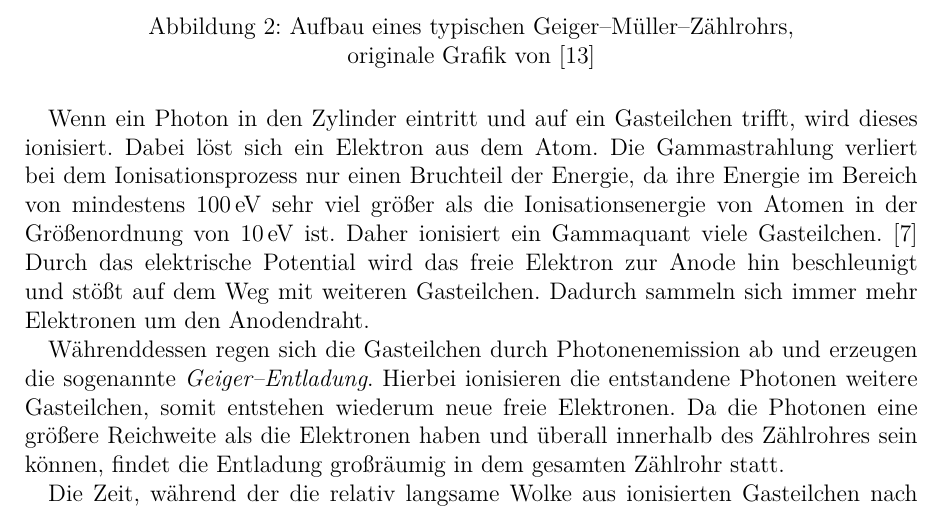
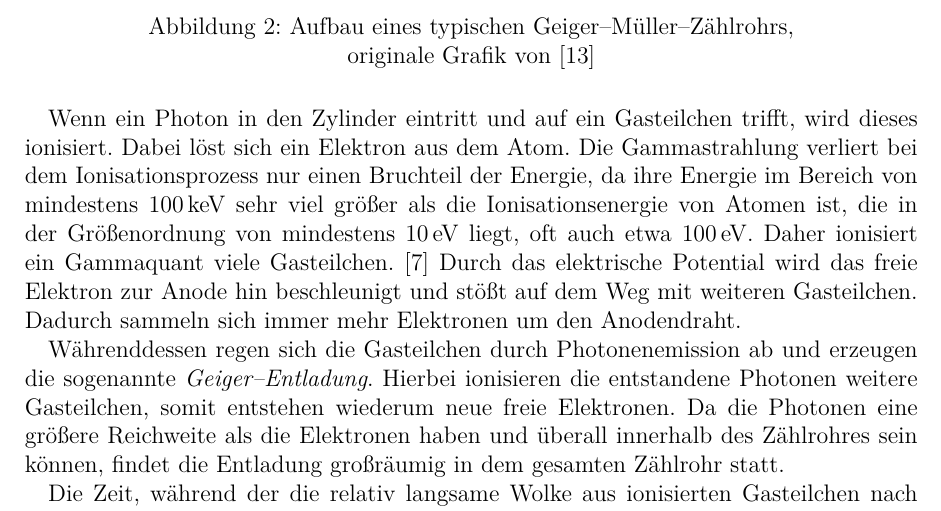
Before and after one commit to ofilla/physik-praktikum-b, a LaTeX document (B3.1/B3.1.tex): part of page 14 of 30, cut so that both start at the same text. Compiled offline with pdfLaTeX.

Commit message:
B3.1: Minor fix

```diff
--- a/B3.1/B3.1.tex
+++ b/B3.1/B3.1.tex
@@ -436,7 +436,7 @@ Ein Geiger--Müller--Zählrohr besteht aus einem Zylinderkondensator mit einem d
 	\label{fig:Geiger--Müller--Zählrohr}
 \end{figure}
 
-Wenn ein Photon in den Zylinder eintritt und auf ein Gasteilchen trifft, wird dieses ionisiert. Dabei löst sich ein Elektron aus dem Atom. Die Gammastrahlung verliert bei dem Ionisationsprozess nur einen Bruchteil der Energie, da ihre Energie im Bereich von mindestens $100\mathrm{\,eV}$ sehr viel größer als die Ionisationsenergie von Atomen in der Größenordnung von $10\mathrm{\,eV}$ ist. Daher ionisiert ein Gammaquant viele Gasteilchen. \cite{Demtröder Kern/Atom} Durch das elektrische Potential wird das freie Elektron zur Anode hin beschleunigt und stößt auf dem Weg mit weiteren Gasteilchen. Dadurch sammeln sich immer mehr Elektronen um den Anodendraht.
+Wenn ein Photon in den Zylinder eintritt und auf ein Gasteilchen trifft, wird dieses ionisiert. Dabei löst sich ein Elektron aus dem Atom. Die Gammastrahlung verliert bei dem Ionisationsprozess nur einen Bruchteil der Energie, da ihre Energie im Bereich von mindestens $100\mathrm{\,keV}$ sehr viel größer als die Ionisationsenergie von Atomen ist, die in der Größenordnung von mindestens $10\mathrm{\,eV}$ liegt, oft auch etwa $100\mathrm{\,eV}$. Daher ionisiert ein Gammaquant viele Gasteilchen. \cite{Demtröder Kern/Atom} Durch das elektrische Potential wird das freie Elektron zur Anode hin beschleunigt und stößt auf dem Weg mit weiteren Gasteilchen. Dadurch sammeln sich immer mehr Elektronen um den Anodendraht.
 
 Währenddessen regen sich die Gasteilchen durch Photonenemission ab und erzeugen die sogenannte \emph{Geiger--Entladung}. Hierbei ionisieren die entstandene Photonen weitere Gasteilchen, somit entstehen wiederum neue freie Elektronen. Da die Photonen eine größere Reichweite als die Elektronen haben und überall innerhalb des Zählrohres sein können, findet die Entladung großräumig in dem gesamten Zählrohr statt.
 
```
